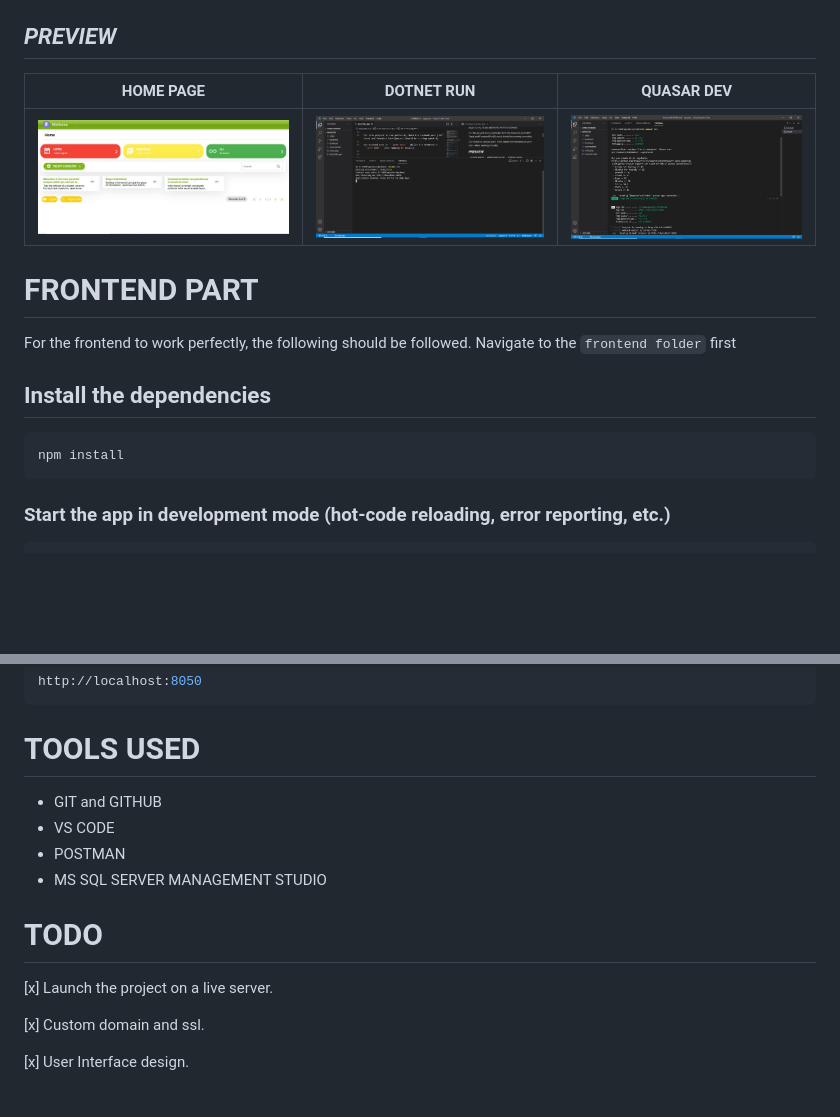
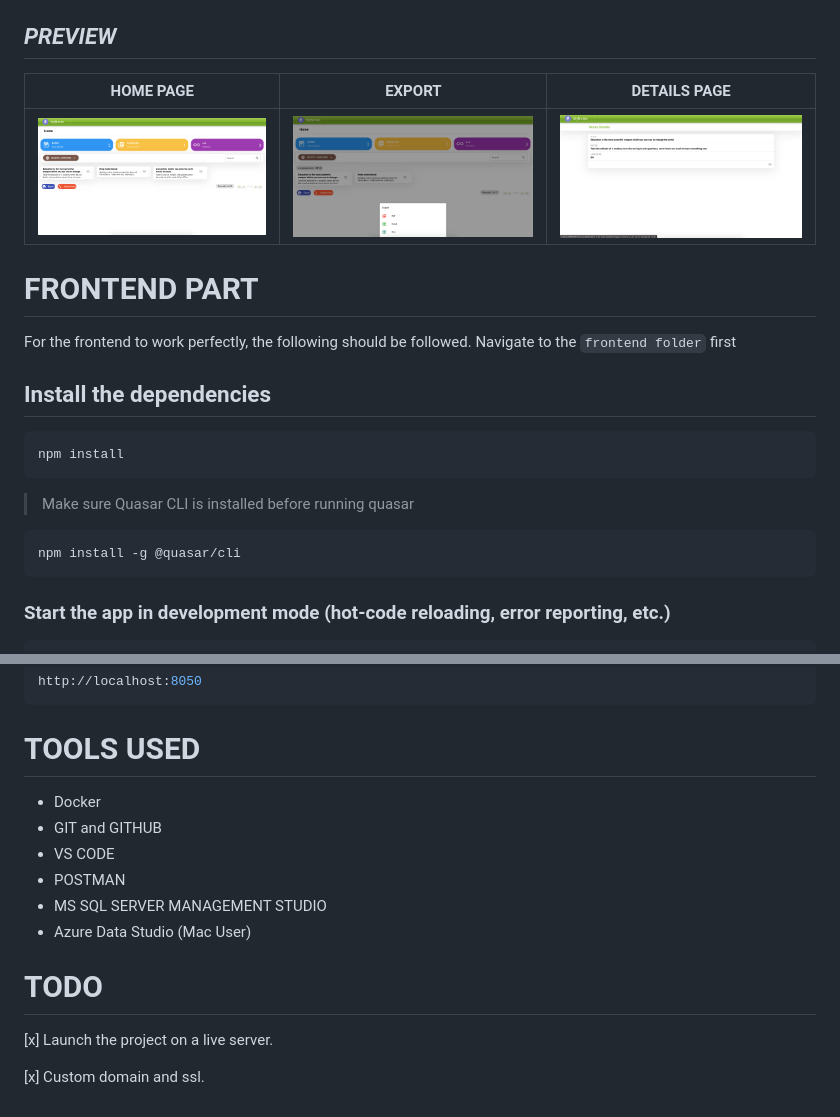
Before and after one commit to TandohAnthonyNwiAckah/mynotes, a Markdown page: README.md, 2 parts joined by grey strips. Rendered like a GitHub page; pictures changed too: screenshots/s0.JPG (deleted), screenshots/s0.png (added), screenshots/s1.JPG (deleted); blank space fills up the shorter version.

````diff
--- a/README.md
+++ b/README.md
@@ -17,9 +17,9 @@
 
 ## ***PREVIEW***
 
-| HOME PAGE | DOTNET RUN |QUASAR DEV |
+| HOME PAGE | EXPORT |DETAILS PAGE|
 |     ------------- | ------------- | ------------- |
-| ![Main Page](screenshots/s0.JPG)| ![Main Page](screenshots/s1.JPG)|![Main Page](screenshots/s2.JPG)|
+| ![Main Page](screenshots/s0.png)| ![Main Page](screenshots/s1.png)|![Main Page](screenshots/s2.png)|
 
 
 
@@ -33,6 +33,14 @@ For the frontend to work perfectly, the following should be followed. Navigate t
 ```bash
 npm install
 ```
+
+
+>Make sure  Quasar CLI is installed before running quasar
+
+```
+npm install -g @quasar/cli
+```
+
 
 ### Start the app in development mode (hot-code reloading, error reporting, etc.)
 ```bash
@@ -81,10 +89,12 @@ http://localhost:8050
 
 
 # TOOLS USED
+- Docker
 - GIT and GITHUB
 - VS CODE
 - POSTMAN
 - MS SQL SERVER MANAGEMENT STUDIO
+- Azure Data Studio (Mac User)
 
 
 
@@ -94,5 +104,3 @@ http://localhost:8050
 [x] Launch the project on a live server.
 
 [x] Custom domain and ssl.
-
-[x] User Interface design.
````
Also changed, not shown: 16 other files.
